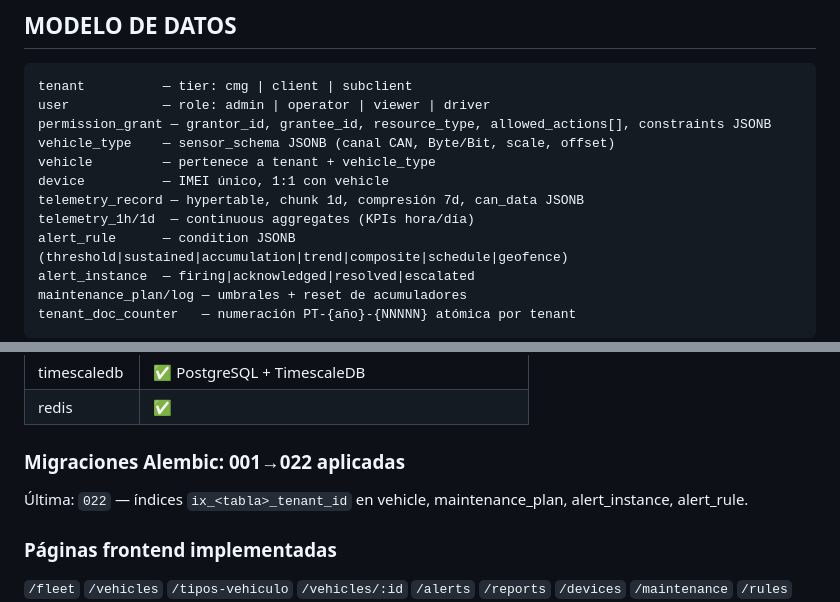
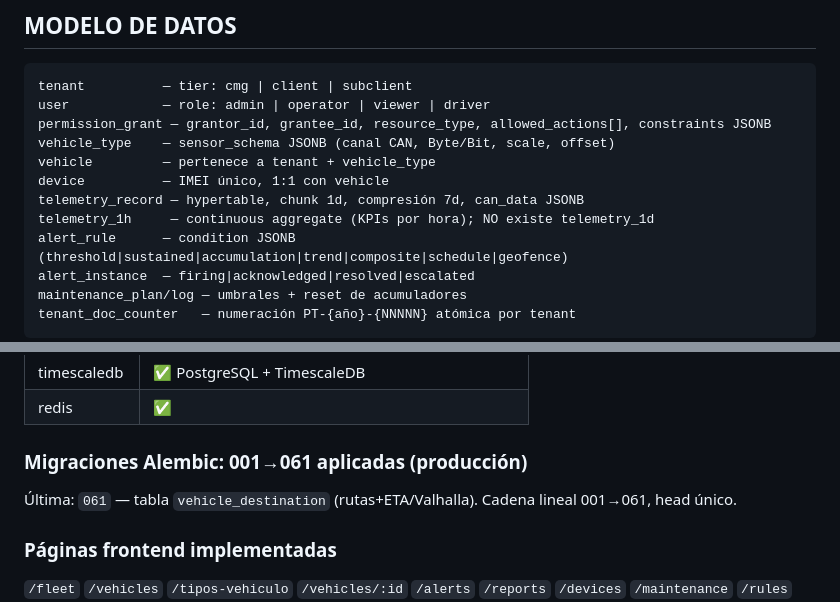
Before and after one commit to camaro734/cmg-telematics, a Markdown page: CLAUDE.md, 2 parts joined by grey strips. Drawn GitHub-style.

Commit message:
docs: corrige CLAUDE.md (migración real 061; solo existe telemetry_1h)

```diff
--- a/CLAUDE.md
+++ b/CLAUDE.md
@@ -41,7 +41,7 @@ vehicle_type    — sensor_schema JSONB (canal CAN, Byte/Bit, scale, offset)
 vehicle         — pertenece a tenant + vehicle_type
 device          — IMEI único, 1:1 con vehicle
 telemetry_record — hypertable, chunk 1d, compresión 7d, can_data JSONB
-telemetry_1h/1d  — continuous aggregates (KPIs hora/día)
+telemetry_1h     — continuous aggregate (KPIs por hora); NO existe telemetry_1d
 alert_rule      — condition JSONB (threshold|sustained|accumulation|trend|composite|schedule|geofence)
 alert_instance  — firing|acknowledged|resolved|escalated
 maintenance_plan/log — umbrales + reset de acumuladores
@@ -74,8 +74,8 @@ Logo: `backend/static/logos/cmgtrack.png` (668×187). Topbar: 62px (`--topbar-h`
 | timescaledb | ✅ PostgreSQL + TimescaleDB |
 | redis | ✅ |
 
-### Migraciones Alembic: 001→022 aplicadas
-Última: `022` — índices `ix_<tabla>_tenant_id` en vehicle, maintenance_plan, alert_instance, alert_rule.
+### Migraciones Alembic: 001→061 aplicadas (producción)
+Última: `061` — tabla `vehicle_destination` (rutas+ETA/Valhalla). Cadena lineal 001→061, head único.
 
 ### Páginas frontend implementadas
 `/fleet` `/vehicles` `/tipos-vehiculo` `/vehicles/:id` `/alerts` `/reports` `/devices`
```
